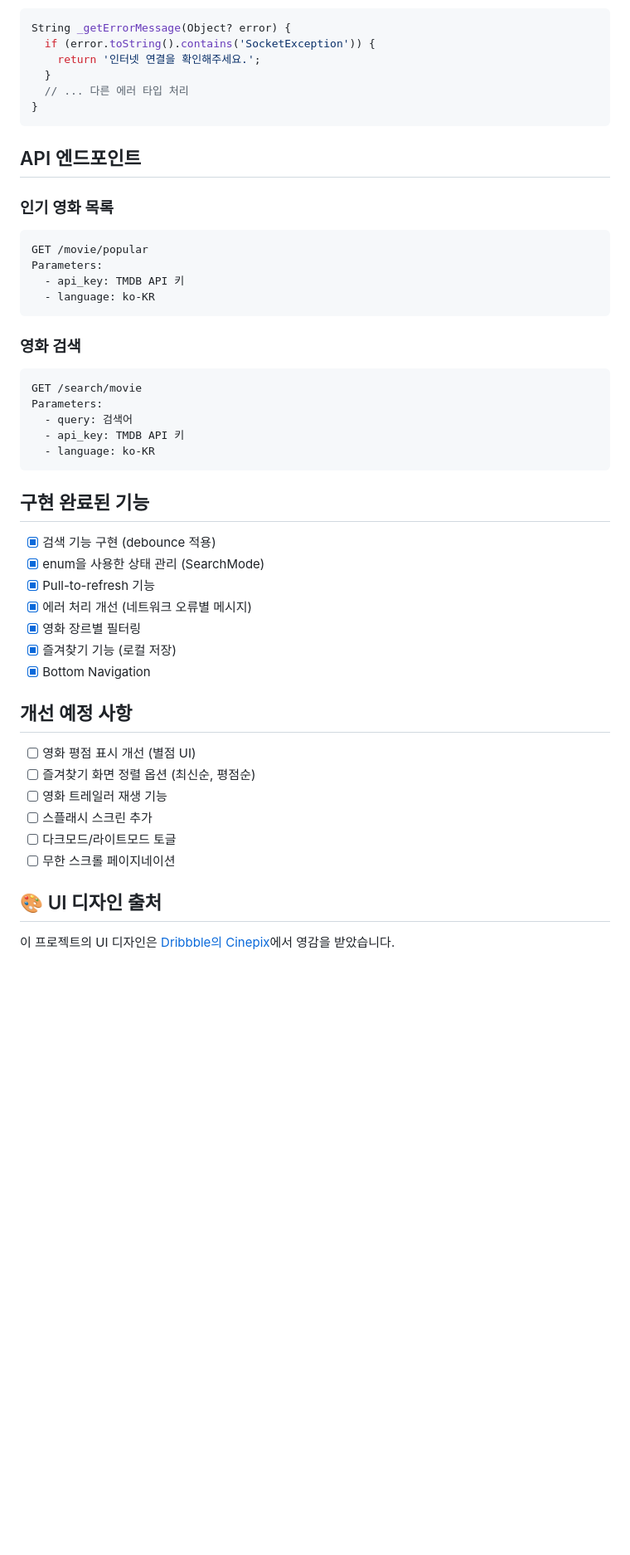
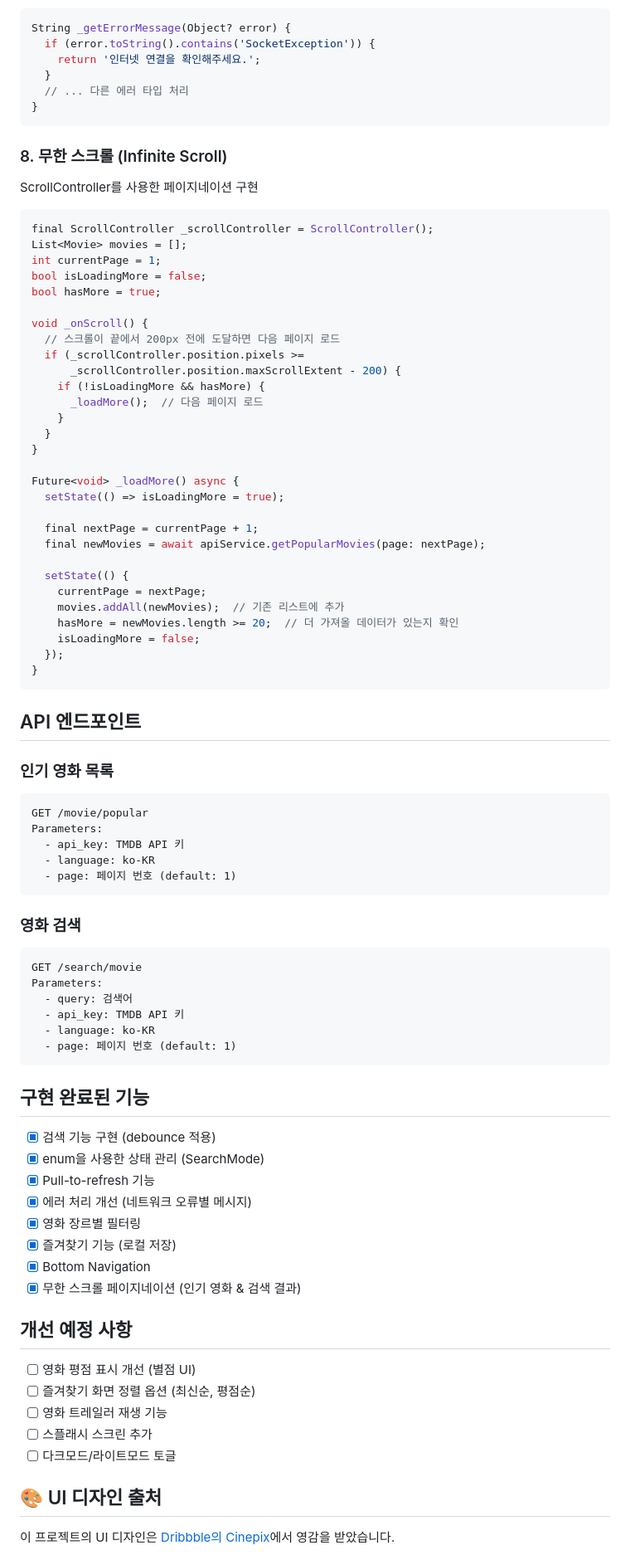
Before and after one commit to codehooni/movie_search_app, a Markdown page: README.md, the part around the change printed below. Shown: that part at 83% size. Rendered like a GitHub page; blank space fills up the shorter version.

Commit message:
fix(readMe): readMe.md 파일 수정

````diff
--- a/README.md
+++ b/README.md
@@ -207,6 +208,40 @@ String _getErrorMessage(Object? error) {
 }
 ```
 
+### 8. 무한 스크롤 (Infinite Scroll)
+ScrollController를 사용한 페이지네이션 구현
+```dart
+final ScrollController _scrollController = ScrollController();
+List<Movie> movies = [];
+int currentPage = 1;
+bool isLoadingMore = false;
+bool hasMore = true;
+
+void _onScroll() {
+  // 스크롤이 끝에서 200px 전에 도달하면 다음 페이지 로드
+  if (_scrollController.position.pixels >=
+      _scrollController.position.maxScrollExtent - 200) {
+    if (!isLoadingMore && hasMore) {
+      _loadMore();  // 다음 페이지 로드
+    }
+  }
+}
+
+Future<void> _loadMore() async {
+  setState(() => isLoadingMore = true);
+
+  final nextPage = currentPage + 1;
+  final newMovies = await apiService.getPopularMovies(page: nextPage);
+
+  setState(() {
+    currentPage = nextPage;
+    movies.addAll(newMovies);  // 기존 리스트에 추가
+    hasMore = newMovies.length >= 20;  // 더 가져올 데이터가 있는지 확인
+    isLoadingMore = false;
+  });
+}
+```
+
 ## API 엔드포인트
 
 ### 인기 영화 목록
@@ -215,6 +250,7 @@ GET /movie/popular
 Parameters:
   - api_key: TMDB API 키
   - language: ko-KR
+  - page: 페이지 번호 (default: 1)
 ```
 
 ### 영화 검색
@@ -224,6 +260,7 @@ Parameters:
   - query: 검색어
   - api_key: TMDB API 키
   - language: ko-KR
+  - page: 페이지 번호 (default: 1)
 ```
 
 ## 구현 완료된 기능
@@ -235,6 +272,7 @@ Parameters:
 - [x] 영화 장르별 필터링
 - [x] 즐겨찾기 기능 (로컬 저장)
 - [x] Bottom Navigation
+- [x] 무한 스크롤 페이지네이션 (인기 영화 & 검색 결과)
 
 ## 개선 예정 사항
 
@@ -243,7 +281,6 @@ Parameters:
 - [ ] 영화 트레일러 재생 기능
 - [ ] 스플래시 스크린 추가
 - [ ] 다크모드/라이트모드 토글
-- [ ] 무한 스크롤 페이지네이션
 
 ## 🎨 UI 디자인 출처
 
````
Also changed, not shown: other parts of README.md (+1 -0 lines).
